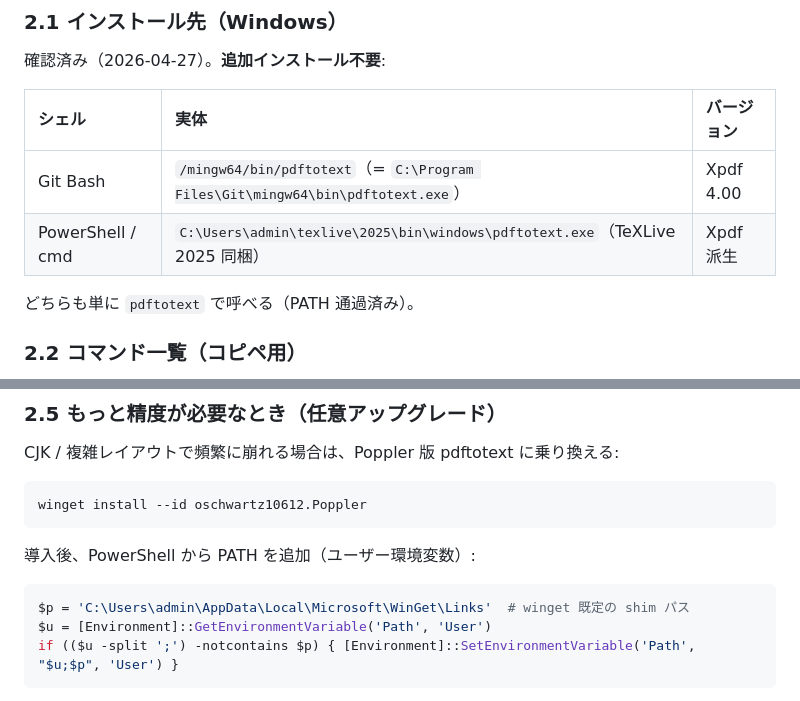
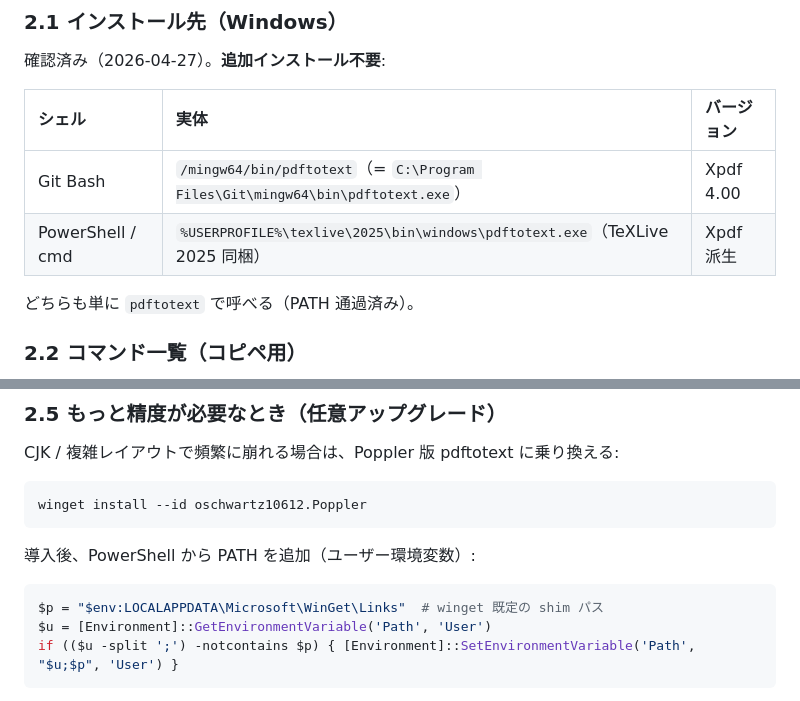
Before and after one commit to tsurukai3005/3gpp-research, a Markdown page: framework/tools.md, 2 parts joined by grey strips. Rendered like a GitHub page.

Commit message:
framework(tools): ローカルパスを環境変数表現に汎用化
公開リポジトリの追跡対象から個人ユーザ名を除去するため、
TeXLive と winget shim のパス例を %USERPROFILE% / $env:LOCALAPPDATA に置換。

````diff
--- a/framework/tools.md
+++ b/framework/tools.md
@@ -82,7 +82,7 @@
 | シェル | 実体 | バージョン |
 |:---|:---|:---|
 | Git Bash | `/mingw64/bin/pdftotext`（= `C:\Program Files\Git\mingw64\bin\pdftotext.exe`） | Xpdf 4.00 |
-| PowerShell / cmd | `C:\Users\admin\texlive\2025\bin\windows\pdftotext.exe`（TeXLive 2025 同梱） | Xpdf 派生 |
+| PowerShell / cmd | `%USERPROFILE%\texlive\2025\bin\windows\pdftotext.exe`（TeXLive 2025 同梱） | Xpdf 派生 |
 
 どちらも単に `pdftotext` で呼べる（PATH 通過済み）。
 
@@ -124,7 +124,7 @@ winget install --id oschwartz10612.Poppler
 導入後、PowerShell から PATH を追加（ユーザー環境変数）:
 
 ```powershell
-$p = 'C:\Users\admin\AppData\Local\Microsoft\WinGet\Links'  # winget 既定の shim パス
+$p = "$env:LOCALAPPDATA\Microsoft\WinGet\Links"  # winget 既定の shim パス
 $u = [Environment]::GetEnvironmentVariable('Path', 'User')
 if (($u -split ';') -notcontains $p) { [Environment]::SetEnvironmentVariable('Path', "$u;$p", 'User') }
 ```
````
